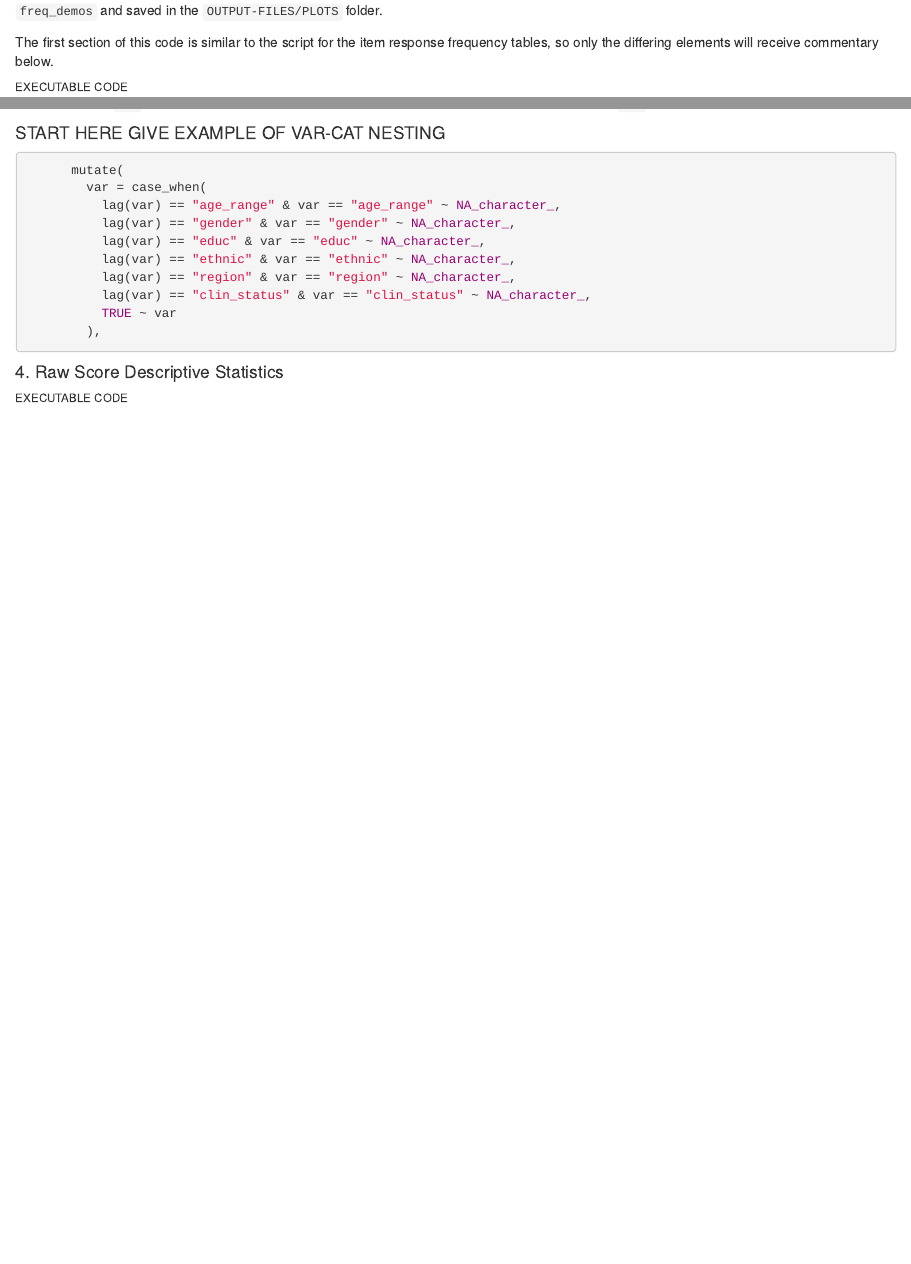
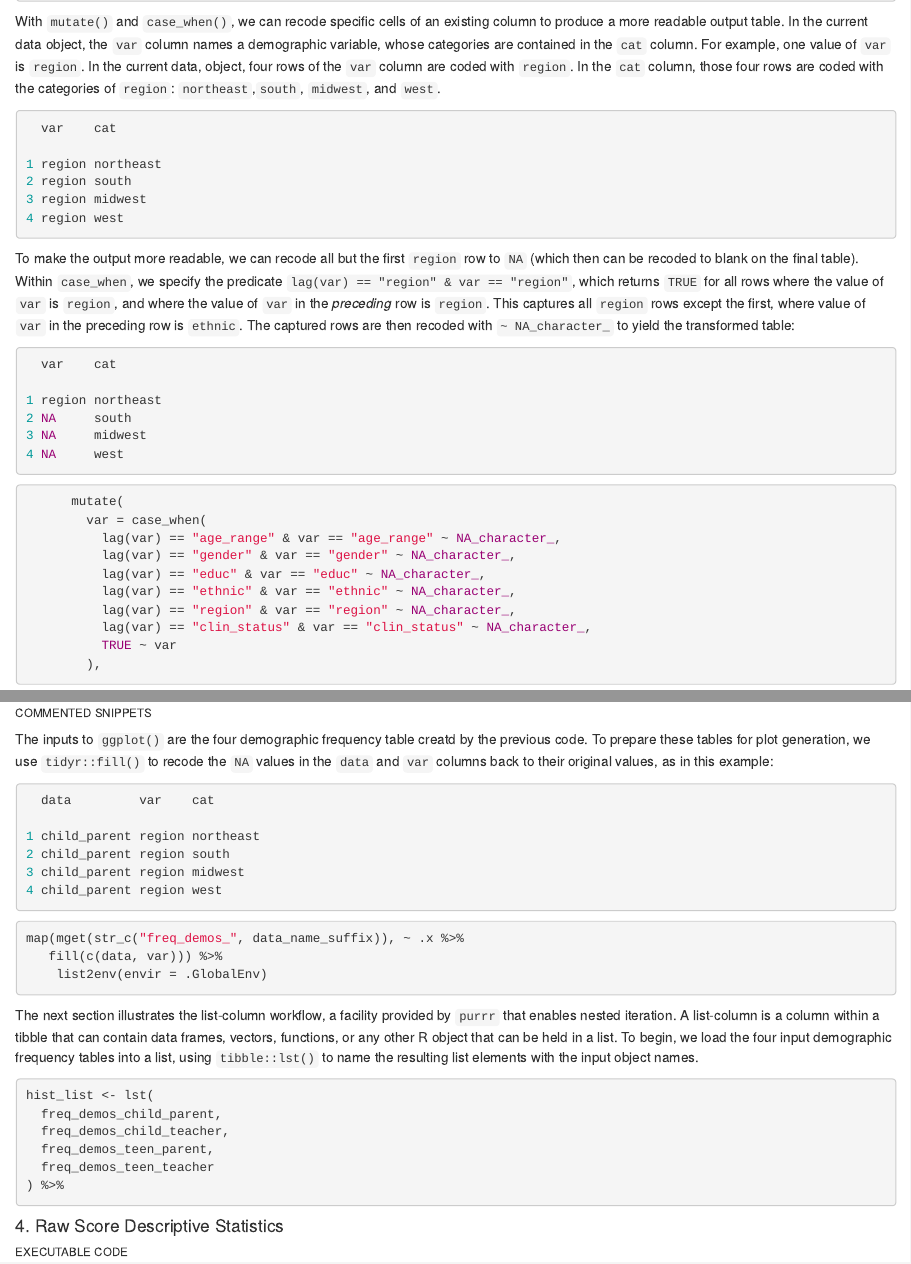
Before and after one commit to wpspublish-public/DSHerzberg-RATING-SCALE-ANALYSIS, an R Markdown document (DOCUMENTATION/RSA-documentation-descriptives.Rmd): the page in a window 1100 px wide, from 6380 px down before the commit and from 7330 px down after it, and a second part further down, joined at a grey line. The pictures show the output file DOCUMENTATION/RSA-documentation-descriptives.html that the author committed with the source, opened offline.

Commit message:
Begin documentation of list column workflow

````diff
--- a/DOCUMENTATION/RSA-documentation-descriptives.Rmd
+++ b/DOCUMENTATION/RSA-documentation-descriptives.Rmd
@@ -264,0 +271,20 @@ list(mget(str_c("data_RS_sim_", data_name_suffix)),
+With `mutate()` and `case_when()`, we can recode specific cells of an existing column to produce a more readable output table. In the current data object, the `var` column names a demographic variable, whose categories are contained in the `cat` column. For example, one value of `var` is `region`. In the current data, object, four rows of the `var` column are coded with `region`. In the `cat` column, those four rows are coded with the categories of `region`: `northeast`,`south`, `midwest`, and `west`.
+```{r eval = F}
+  var    cat
+
+1 region northeast
+2 region south
+3 region midwest
+4 region west
+```
+To make the output more readable, we can recode all but the first `region` row to `NA` (which then can be recoded to blank on the final table). Within `case_when`, we specify the predicate `lag(var) == "region" & var == "region"`, which returns `TRUE` for all rows where the value of `var` is `region`, and where the value of `var` in the _preceding_ row is `region`. This captures all `region` rows except the first, where value of `var` in the preceding row is `ethnic`. The captured rows are then recoded with `~ NA_character_` to yield the transformed table:
+```{r eval = F}
+  var    cat
+
+1 region northeast
+2 NA     south
+3 NA     midwest
+4 NA     west
+```
+
+```{r descriptives-freq-demos-table, echo = 9:18, eval = F}
@@ -312,5 +346,7 @@ walk2(hist_plot_prep,
       )))
 ```
 ###### COMMENTED SNIPPETS
-We use `pmap()` to iterate simultaneously over two inputs of equal length. Input `..1` is a list (assembled by `mget()`) containing the four input data files. Input `..2` is the `data_name_suffix` vector.
+The inputs to `ggplot()` are the four demographic frequency table creatd by the previous code. To prepare these tables for plot generation, we use `tidyr::fill()` to recode the `NA` values in the `data` and `var` columns back to their original values, as in this example:
+```{r eval = F}
+  data         var    cat
 
@@ -322,8 +353,14 @@ With `mutate()` and `case_when()`, we can recode specific cells of an existing c
-#### START HERE GIVE EXAMPLE OF VAR-CAT NESTING
-```{r descriptives-freq-demos, echo = 9:18, eval = F}
+1 child_parent region northeast
+2 child_parent region south
+3 child_parent region midwest
+4 child_parent region west
 ```
 
-
+```{r descriptives-freq-demos-hist, echo = 1:3, eval = F}
+```
+The next section illustrates the list-column workflow, a facility provided by `purrr` that enables nested iteration. A list-column is a column within a tibble that can contain data frames, vectors, functions, or any other R object that can be held in a list. To begin, we load the four input demographic frequency tables into a list, using `tibble::lst()` to name the resulting list elements with the input object names.
+```{r descriptives-freq-demos-hist, echo = 5:10, eval = F}
+```
 
 #### 4. Raw Score Descriptive Statistics
 
````
Also changed, not shown: DOCUMENTATION/RSA-documentation-descriptives.html, DOCUMENTATION/RSA-documentation-descriptives.Rmd (33 more changed lines).
